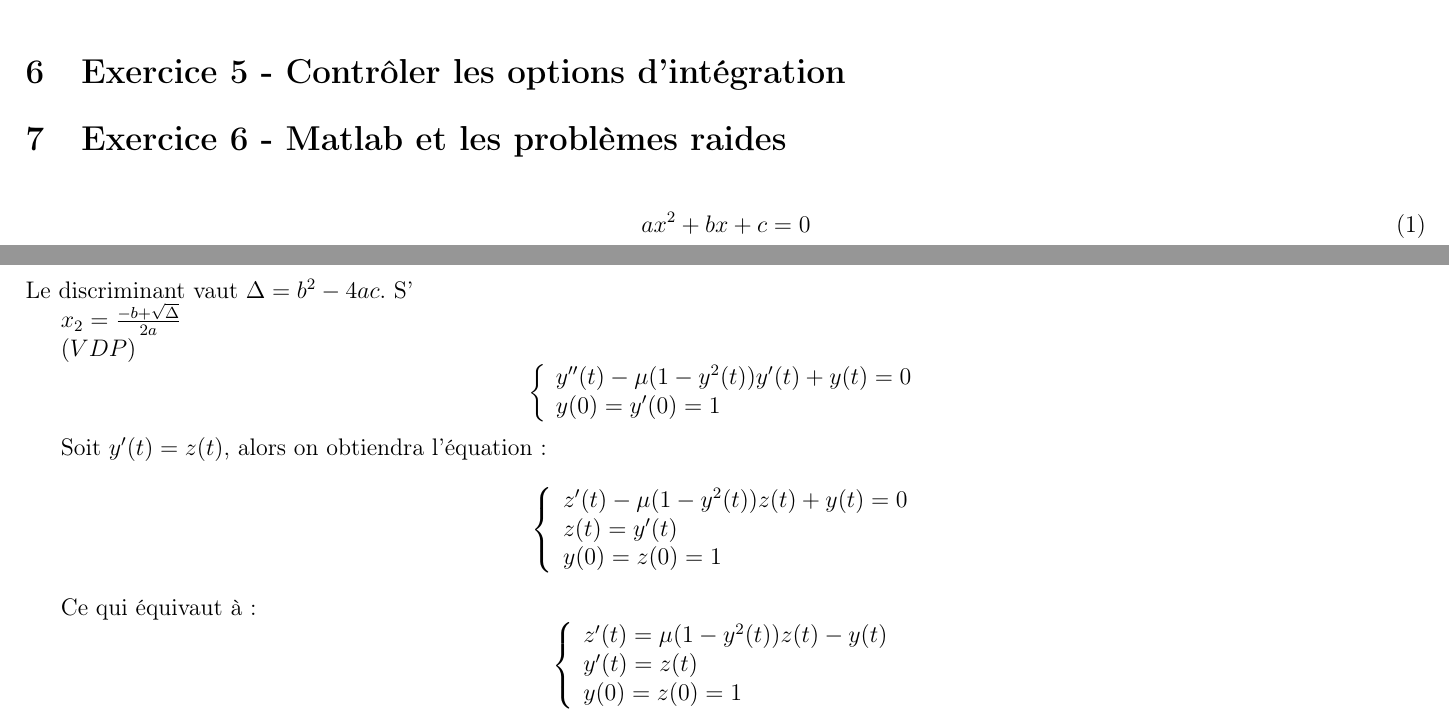
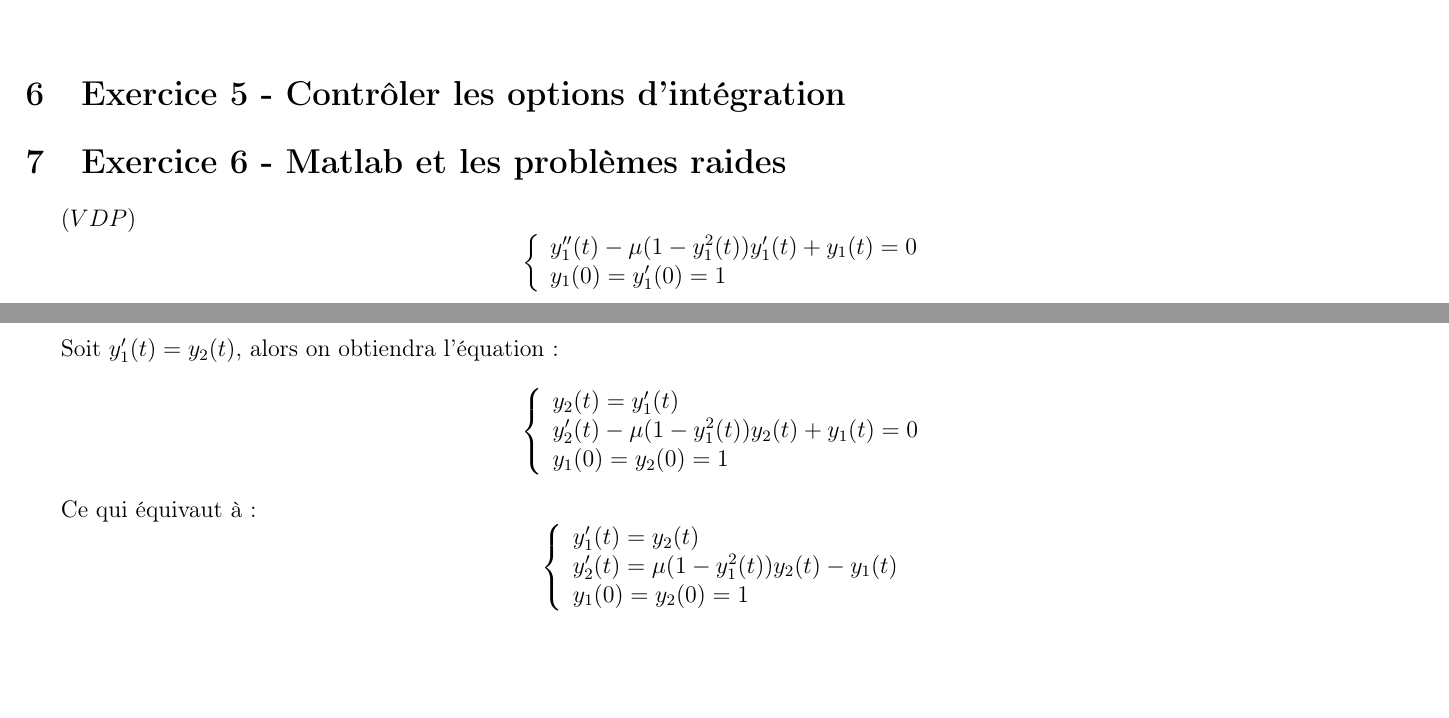
Before and after one commit to Acathignol/EDOproject, a LaTeX document (main.tex): two parts of pages 12 and 13 of 13, joined at a grey line, cut so that both start at the same text, the shorter picture padded with empty space. Compiled offline with pdfLaTeX.

Commit message:
modif name equations exo6

```diff
--- a/main.tex
+++ b/main.tex
@@ -389,30 +389,24 @@ yp=[1.2*y(1)-0.6*y(1)*y(2) ;-0.8*y(2)+0.3*y(1)*y(2)] ;}\\
 
 \section{Exercice 5 - Contrôler les options d'intégration}
 \section{Exercice 6 - Matlab et les problèmes raides}
-\begin{equation}
-ax^2+bx+c=0
-\end{equation}
-Le discriminant vaut $\Delta=b^2-4ac$. S’
-
-$x_2=\frac{-b+\sqrt\Delta}{2a}$
 
 $(VDP)$
 \[
 \left\{
 \begin{array}{ll}
-y''(t)-\mu(1-y^{2}(t))y'(t)+y(t)=0\\
-y(0)=y'(0)=1\\
+y_1''(t)-\mu(1-y_1^{2}(t))y_1'(t)+y_1(t)=0\\
+y_1(0)=y_1'(0)=1\\
 \end{array}
 \right.
 \]
 
-Soit $y'(t)=z(t)$, alors on obtiendra l'équation:
+Soit $y_1'(t)=y_2(t)$, alors on obtiendra l'équation:
 \[
 \left\{
 \begin{array}{ll}
-z'(t)-\mu(1-y^{2}(t))z(t)+y(t)=0\\
-z(t)=y'(t)\\
-y(0)=z(0)=1\\
+y_2(t)=y_1'(t)\\
+y_2'(t)-\mu(1-y_1^{2}(t))y_2(t)+y_1(t)=0\\
+y_1(0)=y_2(0)=1\\
 \end{array}
 \right.
 \]
@@ -421,9 +415,9 @@ Ce qui équivaut à:
 \[
 \left\{
 \begin{array}{ll}
-z'(t)=\mu(1-y^{2}(t))z(t)-y(t)\\
-y'(t)=z(t)\\
-y(0)=z(0)=1\\
+y_1'(t)=y_2(t)\\
+y_2'(t)=\mu(1-y_1^{2}(t))y_2(t)-y_1(t)\\
+y_1(0)=y_2(0)=1\\
 \end{array}
 \right.
 \]
```
